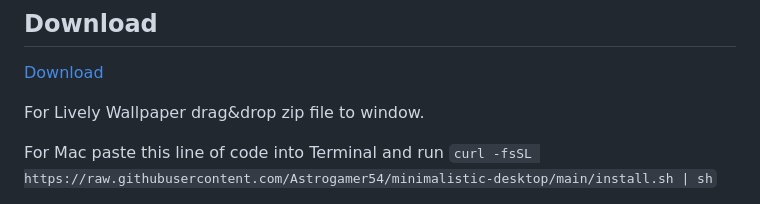
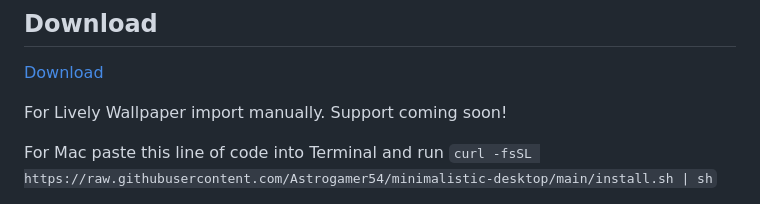
Before and after one commit to MostOriginalIGN/minimalistic-desktop, a Markdown page: README.md, the part around the change. Rendered like a GitHub page.

```diff
--- a/README.md
+++ b/README.md
@@ -9,7 +9,7 @@ To be used with [`Lively Wallpaper`](https://rocksdanister.github.io/lively/) fo
 ## Download
 [Download](https://github.com/Astrogamer54/minimalistic-desktop/archive/refs/tags/v1.1.0.zip)
 
-For Lively Wallpaper drag&drop zip file to window.
+For Lively Wallpaper import manually. Support coming soon!
 
 For Mac paste this line of code into Terminal and run
 `curl -fsSL https://raw.githubusercontent.com/Astrogamer54/minimalistic-desktop/main/install.sh | sh`
```
